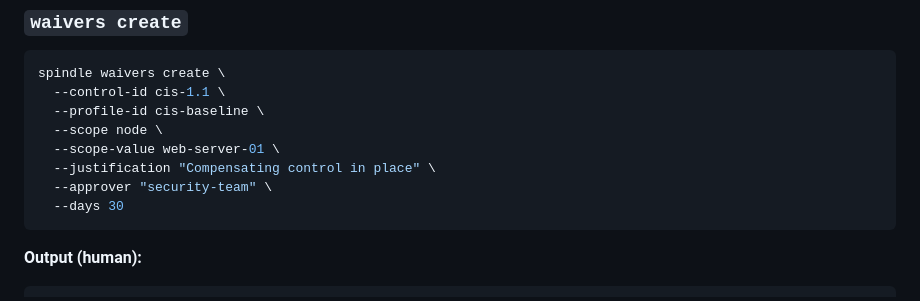
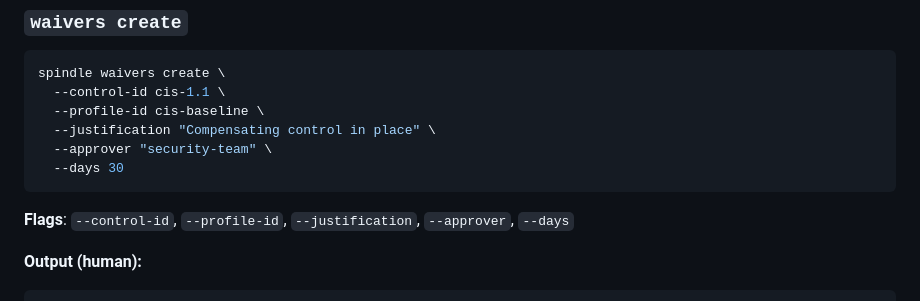
Before and after one commit to o3willard-AI/Spindle, a Markdown page: docs/interfaces/cli.md, the part around one of its changes. Drawn GitHub-style.

````diff
--- a/docs/interfaces/cli.md
+++ b/docs/interfaces/cli.md
@@ -180,12 +212,12 @@ spindle waivers list
 spindle waivers create \
   --control-id cis-1.1 \
   --profile-id cis-baseline \
-  --scope node \
-  --scope-value web-server-01 \
   --justification "Compensating control in place" \
   --approver "security-team" \
   --days 30
 ```
+
+**Flags**: `--control-id`, `--profile-id`, `--justification`, `--approver`, `--days`
 
 **Output (human):**
 ```
````
Also changed, not shown: other parts of docs/interfaces/cli.md (+58 -22 lines), docs/operator/quick-start.md (+2 -6 lines).
